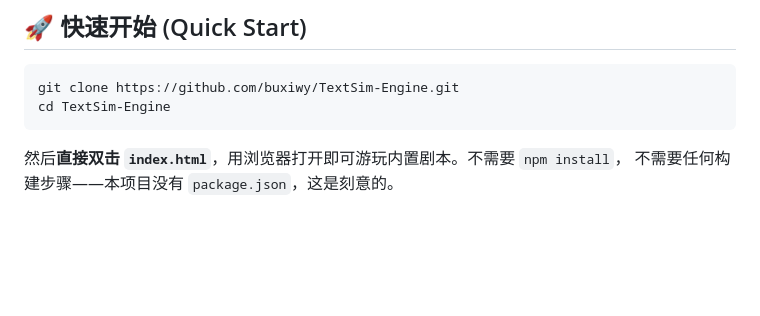
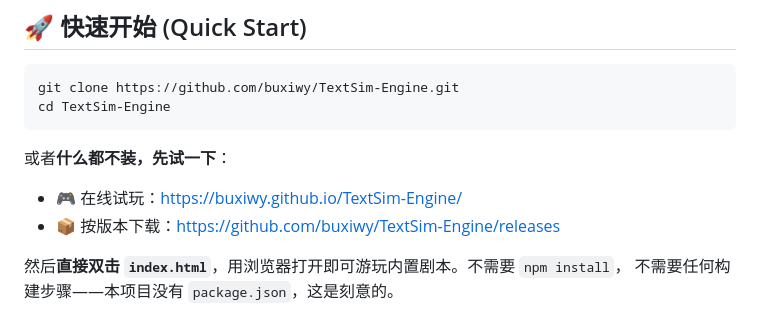
Before and after one commit to buxiwy/TextSim-Engine, a Markdown page: README.md, the part around the change. Drawn GitHub-style; blank space fills up the shorter version.

Commit message:
README: add live demo link and releases link to Quick Start

````diff
--- a/README.md
+++ b/README.md
@@ -42,6 +42,11 @@
 git clone https://github.com/buxiwy/TextSim-Engine.git
 cd TextSim-Engine
 ```
+
+或者**什么都不装，先试一下**：
+
+- 🎮 在线试玩：<https://buxiwy.github.io/TextSim-Engine/>
+- 📦 按版本下载：<https://github.com/buxiwy/TextSim-Engine/releases>
 
 然后**直接双击 `index.html`**，用浏览器打开即可游玩内置剧本。不需要 `npm install`，
 不需要任何构建步骤——本项目没有 `package.json`，这是刻意的。
````
